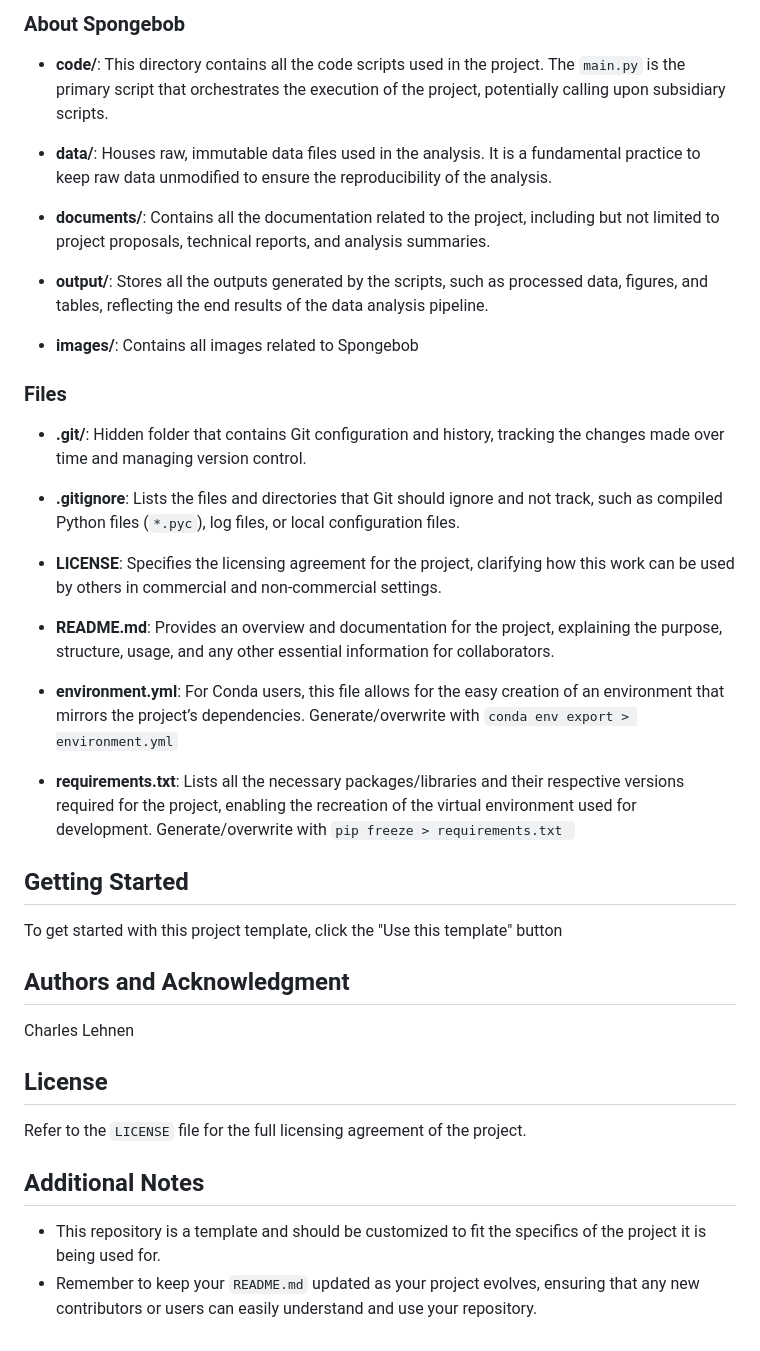
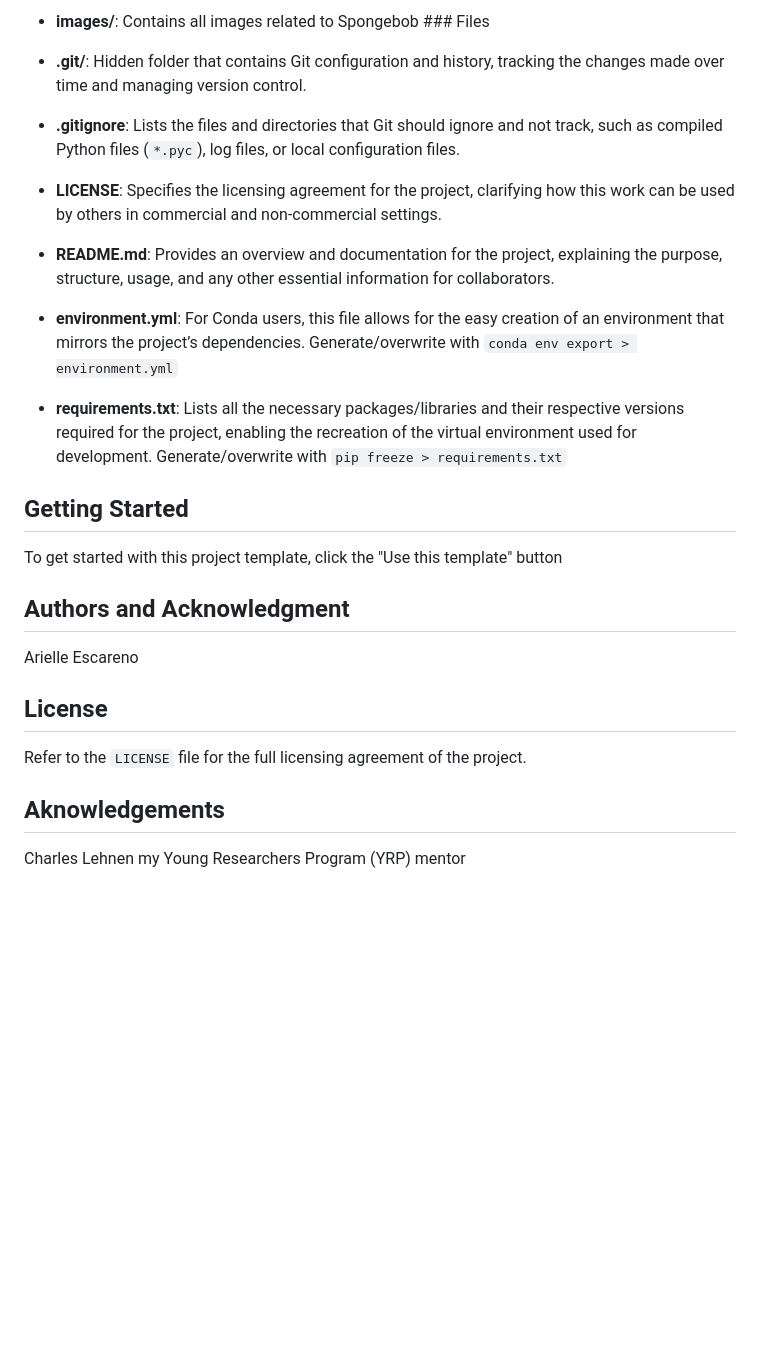
Before and after one commit to arielle-es/Arielle-Escareno-Camera-Trap-Analysis-Workflow, a Markdown page: README.md, the part around one of its changes. Rendered like a GitHub page; blank space fills up the shorter version.

```diff
--- a/README.md
+++ b/README.md
@@ -12,28 +16,17 @@ SpongeBob SquarePants was released in the 90s and was created by Stephen Hillenb
 
-### About Spongebob
+-   **images/**: Contains all images related to Spongebob \### Files
 
-- **code/**: This directory contains all the code scripts used in the project. The `main.py` is the primary script that orchestrates the execution of the project, potentially calling upon subsidiary scripts.
+-   **.git/**: Hidden folder that contains Git configuration and history, tracking the changes made over time and managing version control.
 
-- **data/**: Houses raw, immutable data files used in the analysis. It is a fundamental practice to keep raw data unmodified to ensure the reproducibility of the analysis.
+-   **.gitignore**: Lists the files and directories that Git should ignore and not track, such as compiled Python files (`*.pyc`), log files, or local configuration files.
 
-- **documents/**: Contains all the documentation related to the project, including but not limited to project proposals, technical reports, and analysis summaries.
+-   **LICENSE**: Specifies the licensing agreement for the project, clarifying how this work can be used by others in commercial and non-commercial settings.
 
-- **output/**: Stores all the outputs generated by the scripts, such as processed data, figures, and tables, reflecting the end results of the data analysis pipeline.
+-   **README.md**: Provides an overview and documentation for the project, explaining the purpose, structure, usage, and any other essential information for collaborators.
 
-- **images/**: Contains all images related to Spongebob
-### Files
+-   **environment.yml**: For Conda users, this file allows for the easy creation of an environment that mirrors the project’s dependencies. Generate/overwrite with `conda env export > environment.yml`
 
-- **.git/**: Hidden folder that contains Git configuration and history, tracking the changes made over time and managing version control.
-
-- **.gitignore**: Lists the files and directories that Git should ignore and not track, such as compiled Python files (`*.pyc`), log files, or local configuration files.
-
-- **LICENSE**: Specifies the licensing agreement for the project, clarifying how this work can be used by others in commercial and non-commercial settings.
-
-- **README.md**: Provides an overview and documentation for the project, explaining the purpose, structure, usage, and any other essential information for collaborators.
-
-- **environment.yml**: For Conda users, this file allows for the easy creation of an environment that mirrors the project’s dependencies. Generate/overwrite with `conda env export > environment.yml`
-
-- **requirements.txt**: Lists all the necessary packages/libraries and their respective versions required for the project, enabling the recreation of the virtual environment used for development. Generate/overwrite with `pip freeze > requirements.txt `
+-   **requirements.txt**: Lists all the necessary packages/libraries and their respective versions required for the project, enabling the recreation of the virtual environment used for development. Generate/overwrite with `pip freeze > requirements.txt`
 
 ## Getting Started
 
@@ -41,13 +34,12 @@ To get started with this project template, click the "Use this template" button
 
 ## Authors and Acknowledgment
 
-Charles Lehnen
+Arielle Escareno
 
 ## License
 
 Refer to the `LICENSE` file for the full licensing agreement of the project.
 
-## Additional Notes
+## Aknowledgements
 
-- This repository is a template and should be customized to fit the specifics of the project it is being used for.
-- Remember to keep your `README.md` updated as your project evolves, ensuring that any new contributors or users can easily understand and use your repository.
+Charles Lehnen my Young Researchers Program (YRP) mentor
```
Also changed, not shown: other parts of README.md (+8 -4 lines), images/paste-1.png (added), images/paste-2.png (added), 3 other files.
